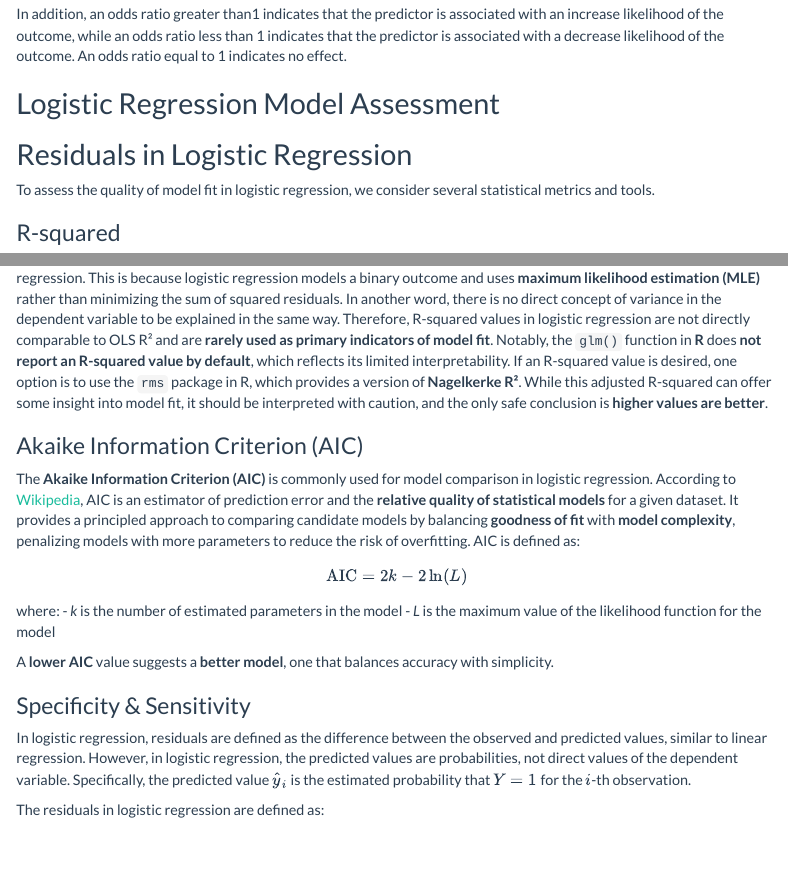
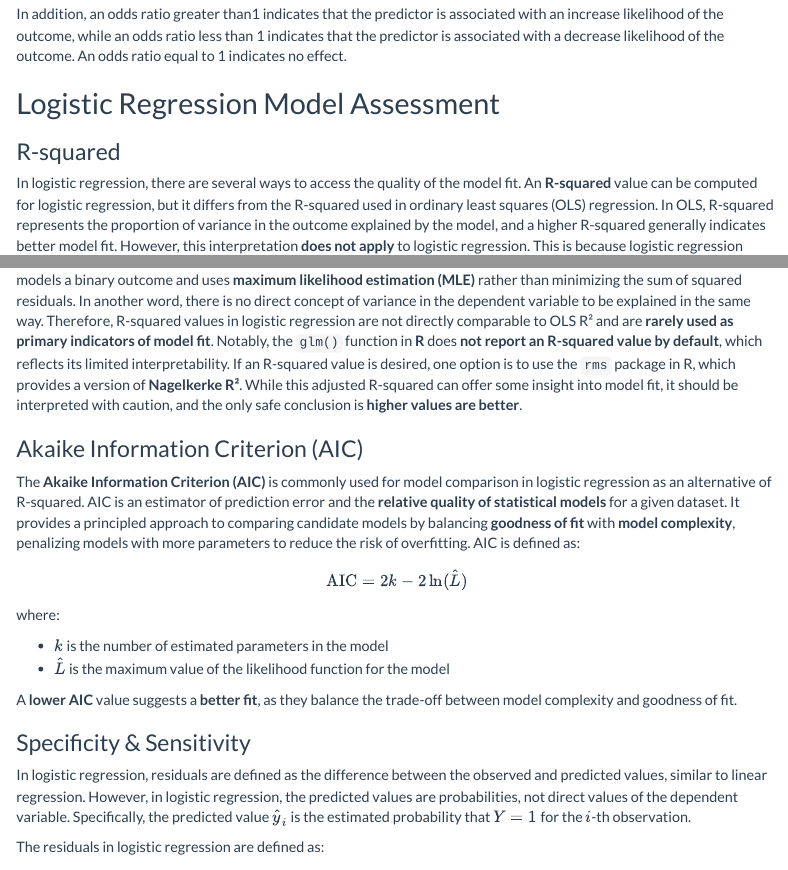
Before and after one commit to MUSA-Zhanchao/MUSA5000-Logistic-Regression, an R Markdown document (assignment3.Rmd): the page in a window 1100 px wide, from 3870 px down, and a second part further down, joined at a grey line. The pictures show the output file assignment3.html that the author committed with the source, opened offline; menus at the side of the page are left out.

Commit message:
method-D #5 revised

```diff
--- a/assignment3.Rmd
+++ b/assignment3.Rmd
@@ -174,27 +174,24 @@ In addition, an odds ratio greater than1 indicates that the predictor is associa
 
 ## Logistic Regression Model Assessment
 
-## Residuals in Logistic Regression
-
-To assess the quality of model fit in logistic regression, we consider several statistical metrics and tools.
-
 ### R-squared
 
-An **R-squared** value can be computed for logistic regression, but it differs from the R-squared used in ordinary least squares (OLS) regression. In OLS, R-squared represents the proportion of variance in the outcome explained by the model, and a higher R-squared generally indicates better model fit. However, this interpretation **does not apply** to logistic regression. This is because logistic regression models a binary outcome and uses **maximum likelihood estimation (MLE)** rather than minimizing the sum of squared residuals. In another word, there is no direct concept of variance in the dependent variable to be explained in the same way. Therefore, R-squared values in logistic regression are not directly comparable to OLS R² and are **rarely used as primary indicators of model fit**. Notably, the `glm()` function in **R** does **not report an R-squared value by default**, which reflects its limited interpretability. If an R-squared value is desired, one option is to use the `rms` package in R, which provides a version of **Nagelkerke R²**. While this adjusted R-squared can offer some insight into model fit, it should be interpreted with caution, and the only safe conclusion is **higher values are better**.
+In logistic regression, there are several ways to access the quality of the model fit. An **R-squared** value can be computed for logistic regression, but it differs from the R-squared used in ordinary least squares (OLS) regression. In OLS, R-squared represents the proportion of variance in the outcome explained by the model, and a higher R-squared generally indicates better model fit. However, this interpretation **does not apply** to logistic regression. This is because logistic regression models a binary outcome and uses **maximum likelihood estimation (MLE)** rather than minimizing the sum of squared residuals. In another word, there is no direct concept of variance in the dependent variable to be explained in the same way. Therefore, R-squared values in logistic regression are not directly comparable to OLS R² and are **rarely used as primary indicators of model fit**. Notably, the `glm()` function in **R** does **not report an R-squared value by default**, which reflects its limited interpretability. If an R-squared value is desired, one option is to use the `rms` package in R, which provides a version of **Nagelkerke R²**. While this adjusted R-squared can offer some insight into model fit, it should be interpreted with caution, and the only safe conclusion is **higher values are better**.
 
 ### Akaike Information Criterion (AIC)
 
-The **Akaike Information Criterion (AIC)** is commonly used for model comparison in logistic regression. According to [Wikipedia](https://en.wikipedia.org/wiki/Akaike_information_criterion), AIC is an estimator of prediction error and the **relative quality of statistical models** for a given dataset. It provides a principled approach to comparing candidate models by balancing **goodness of fit** with **model complexity**, penalizing models with more parameters to reduce the risk of overfitting. AIC is defined as:
+The **Akaike Information Criterion (AIC)** is commonly used for model comparison in logistic regression as an alternative of R-squared. AIC is an estimator of prediction error and the **relative quality of statistical models** for a given dataset. It provides a principled approach to comparing candidate models by balancing **goodness of fit** with **model complexity**, penalizing models with more parameters to reduce the risk of overfitting. AIC is defined as:
 
 $$
-\text{AIC} = 2k - 2\ln(L)
+\text{AIC} = 2k - 2\ln(\hat{L})
 $$
 
 where:
-- *k* is the number of estimated parameters in the model
-- *L* is the maximum value of the likelihood function for the model
 
-A **lower AIC** value suggests a **better model**, one that balances accuracy with simplicity.
+- *\( k \)* is the number of estimated parameters in the model
+- *\( \hat{L} \) * is the maximum value of the likelihood function for the model
+
+A **lower AIC** value suggests a **better fit**, as they balance the trade-off between model complexity and goodness of fit.
 
 ### Specificity & Sensitivity
 
```
Also changed, not shown: assignment3.html.
